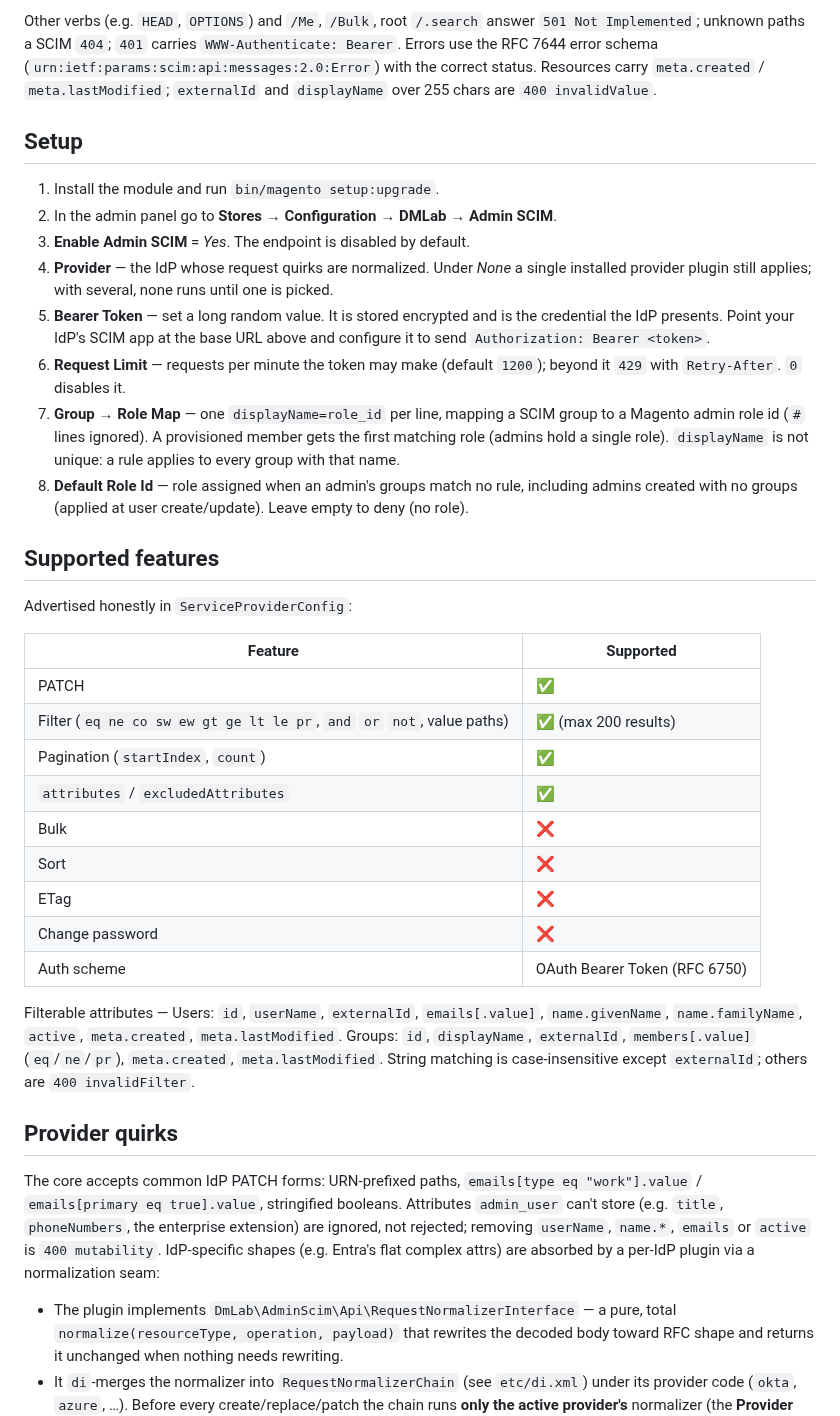
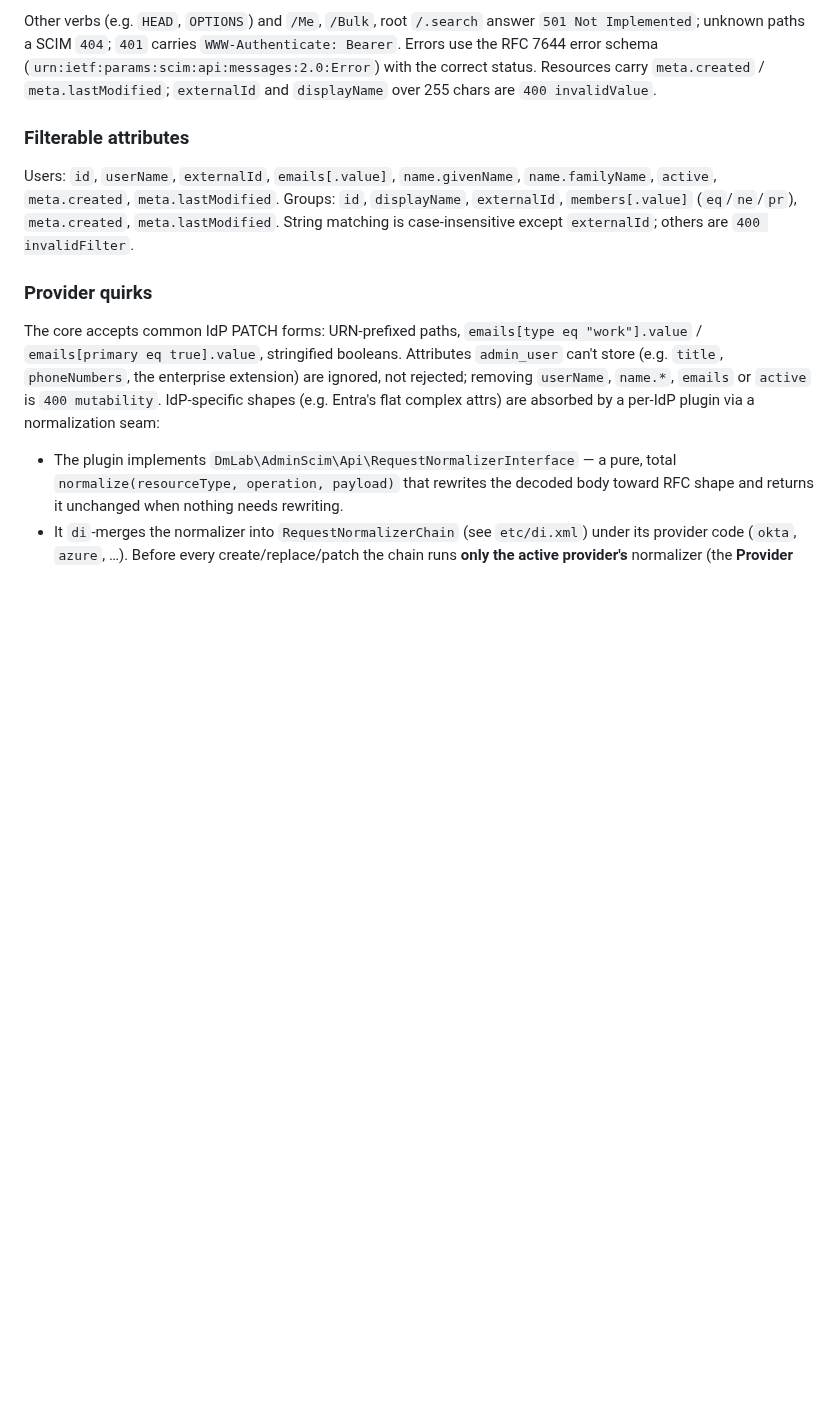
Before and after one commit to dmlab-work/module-admin-scim, a Markdown page: README.md, the part around one of its changes. Rendered like a GitHub page; blank space fills up the shorter version.

```diff
--- a/README.md
+++ b/README.md
@@ -61,51 +136,15 @@ Errors use the RFC 7644 error schema (`urn:ietf:params:scim:api:messages:2.0:Err
 with the correct status. Resources carry `meta.created` / `meta.lastModified`;
 `externalId` and `displayName` over 255 chars are `400 invalidValue`.
 
-## Setup
+### Filterable attributes
 
-1. Install the module and run
-   `bin/magento setup:upgrade`.
-2. In the admin panel go to **Stores → Configuration → DMLab → Admin SCIM**.
-3. **Enable Admin SCIM** = *Yes*. The endpoint is disabled by default.
-4. **Provider** — the IdP whose request quirks are normalized. Under *None* a
-   single installed provider plugin still applies; with several, none runs until
-   one is picked.
-5. **Bearer Token** — set a long random value. It is stored encrypted and is the
-   credential the IdP presents. Point your IdP's SCIM app at the base URL above and
-   configure it to send `Authorization: Bearer <token>`.
-6. **Request Limit** — requests per minute the token may make (default `1200`);
-   beyond it `429` with `Retry-After`. `0` disables it.
-7. **Group → Role Map** — one `displayName=role_id` per line, mapping a SCIM group
-   to a Magento admin role id (`#` lines ignored). A provisioned member gets the
-   first matching role (admins hold a single role). `displayName` is not unique: a
-   rule applies to every group with that name.
-8. **Default Role Id** — role assigned when an admin's groups match no rule,
-   including admins created with no groups (applied at user create/update). Leave
-   empty to deny (no role).
-
-## Supported features
-
-Advertised honestly in `ServiceProviderConfig`:
-
-| Feature | Supported |
-|---|---|
-| PATCH | ✅ |
-| Filter (`eq ne co sw ew gt ge lt le pr`, `and` `or` `not`, value paths) | ✅ (max 200 results) |
-| Pagination (`startIndex`, `count`) | ✅ |
-| `attributes` / `excludedAttributes` | ✅ |
-| Bulk | ❌ |
-| Sort | ❌ |
-| ETag | ❌ |
-| Change password | ❌ |
-| Auth scheme | OAuth Bearer Token (RFC 6750) |
-
-Filterable attributes — Users: `id`, `userName`, `externalId`, `emails[.value]`,
+Users: `id`, `userName`, `externalId`, `emails[.value]`,
 `name.givenName`, `name.familyName`, `active`, `meta.created`, `meta.lastModified`.
 Groups: `id`, `displayName`, `externalId`, `members[.value]` (`eq`/`ne`/`pr`),
 `meta.created`, `meta.lastModified`. String matching is case-insensitive except
 `externalId`; others are `400 invalidFilter`.
 
-## Provider quirks
+### Provider quirks
 
 The core accepts common IdP PATCH forms: URN-prefixed paths,
 `emails[type eq "work"].value` / `emails[primary eq true].value`, stringified
```
Also changed, not shown: other parts of README.md (+88 -41 lines), .github/images/config.png (added), 3 other files.
